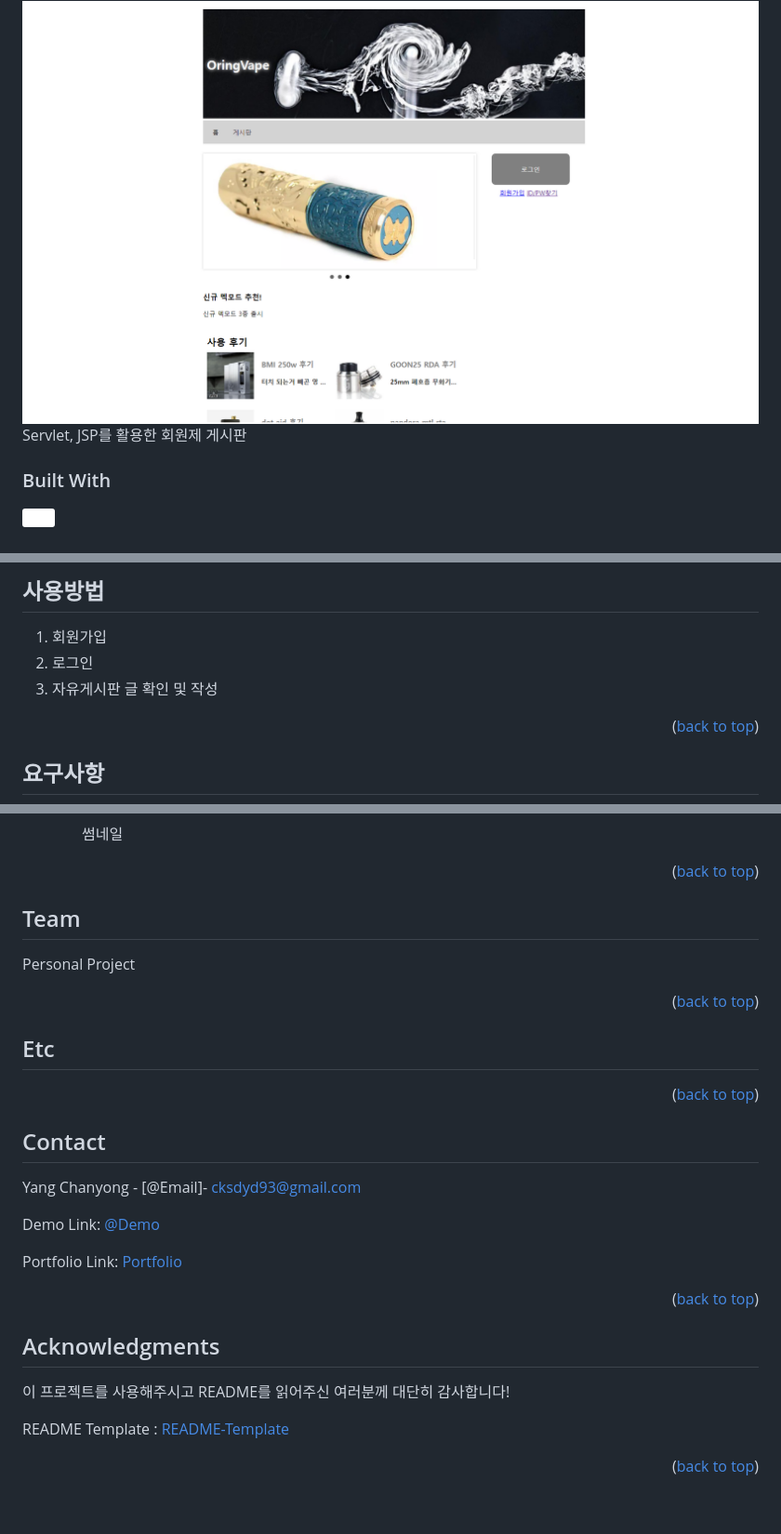
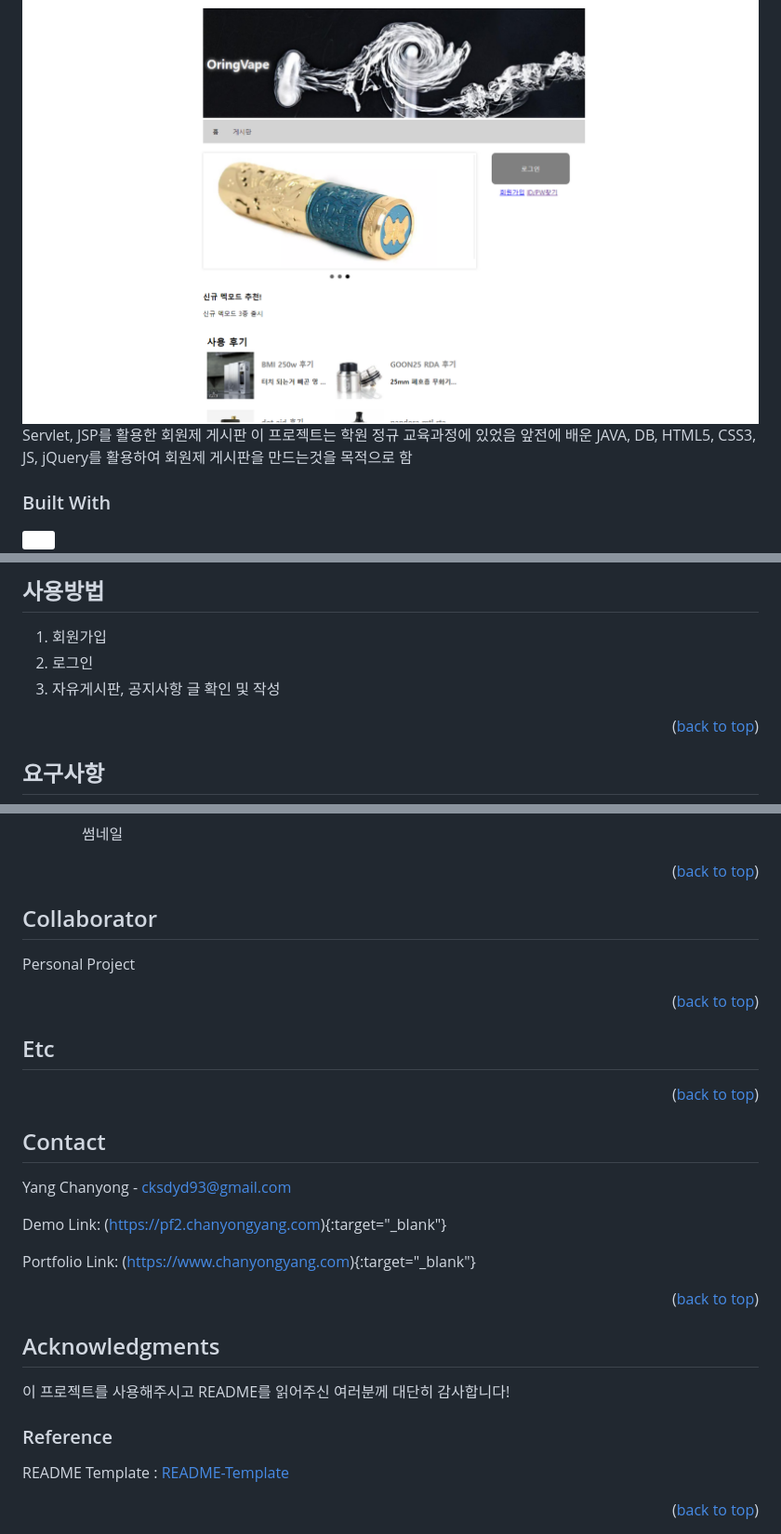
Before and after one commit to yangchanyong/AWS_fullstack_Servlet_JSP_Assignment, a Markdown page: README.md, 3 parts joined by grey strips. Shown: that part at 93% size. GitHub-like rendering; badges without logos; blank space fills up the shorter version.

```diff
--- a/README.md
+++ b/README.md
@@ -72,6 +72,8 @@
 <img src="image/1.png" >
 
 Servlet, JSP를 활용한 회원제 게시판
+이 프로젝트는 학원 정규 교육과정에 있었음
+앞전에 배운 JAVA, DB, HTML5, CSS3, JS, jQuery를 활용하여 회원제 게시판을 만드는것을 목적으로 함
 
 ### Built With
 
@@ -132,7 +185,7 @@ To get a local copy up and running follow these simple example steps.
 ## 사용방법
   1. 회원가입
   2. 로그인
-  3. 자유게시판 글 확인 및 작성
+  3. 자유게시판, 공지사항 글 확인 및 작성
 
 
 <p align="right">(<a href="#readme-top">back to top</a>)</p>
@@ -169,7 +222,7 @@ To get a local copy up and running follow these simple example steps.
 
 
 <!-- CONTRIBUTING -->
-## Team
+## Collaborator
  Personal Project
 
 <p align="right">(<a href="#readme-top">back to top</a>)</p>
@@ -187,11 +240,11 @@ To get a local copy up and running follow these simple example steps.
 <!-- CONTACT -->
 ## Contact
 
-Yang Chanyong - [@Email]- cksdyd93@gmail.com
+Yang Chanyong - cksdyd93@gmail.com
 
-Demo Link: [@Demo](https://pf2.chanyongyang.com)
+Demo Link: (https://pf2.chanyongyang.com){:target="_blank"}
 
-Portfolio Link: [Portfolio](https://www.chanyongyang.com)
+Portfolio Link: (https://www.chanyongyang.com){:target="_blank"}
 
 <p align="right">(<a href="#readme-top">back to top</a>)</p>
 
@@ -202,7 +255,7 @@ Portfolio Link: [Portfolio](https://www.chanyongyang.com)
 
 이 프로젝트를 사용해주시고 README를 읽어주신 여러분께 대단히 감사합니다!
 
-
+### Reference
 README Template : [README-Template](https://github.com/othneildrew/Best-README-Template)
 
 <p align="right">(<a href="#readme-top">back to top</a>)</p>
```
Also changed, not shown: other parts of README.md (+57 -4 lines).
